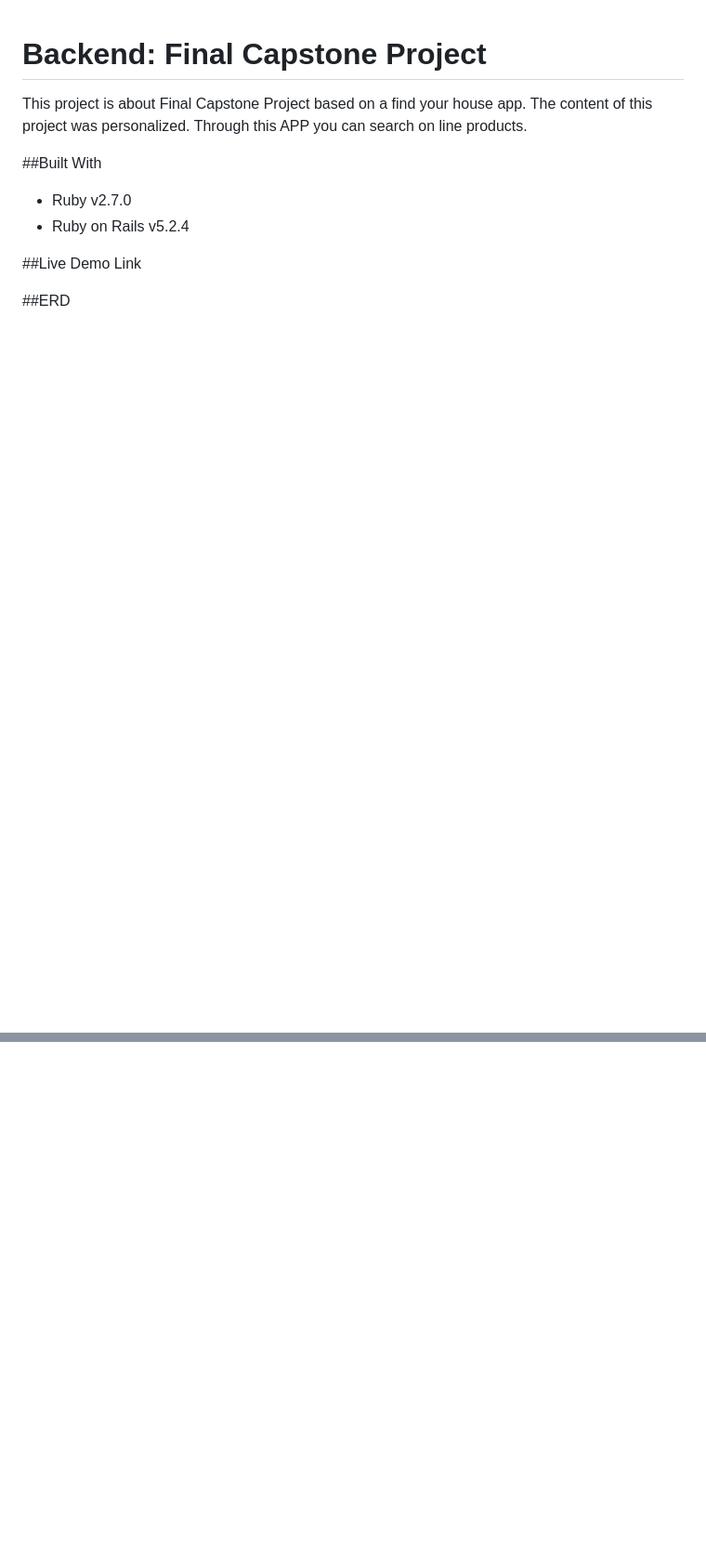
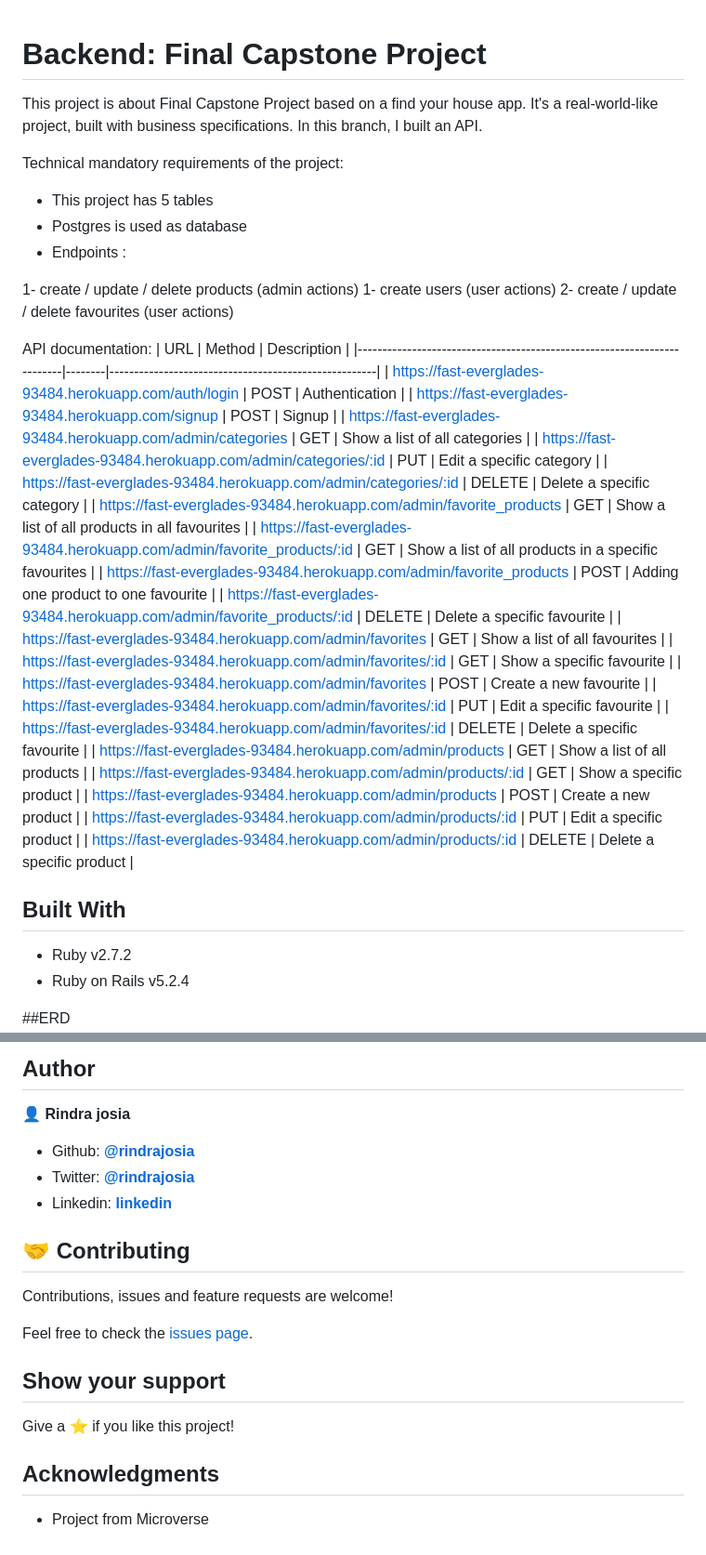
Before and after one commit to rindrajosia/Red-Store, a Markdown page: README.md, 2 parts joined by grey strips. Shown: that part at 93% size. Drawn GitHub-style; blank space fills up the shorter version.

```diff
--- a/README.md
+++ b/README.md
@@ -1,14 +1,46 @@
 # Backend: Final Capstone Project
 
-This project is about Final Capstone Project based on a find your house app. The content of this project was personalized. Through this APP you can search on line products.
+This project is about Final Capstone Project based on a find your house app. It's a real-world-like project, built with business specifications. In this branch, I built an API.
 
-##Built With
+Technical mandatory requirements of the project:
 
-* Ruby v2.7.0
-* Ruby on Rails v5.2.4
+* This project has 5 tables
+* Postgres is used as database
+* Endpoints :
 
-##Live Demo
-Link
+1- create / update / delete products (admin actions)
+1- create users (user actions)
+2- create / update / delete favourites (user actions)
+
+API documentation:
+| URL                                                                     | Method | Description                                          |
+|-------------------------------------------------------------------------|--------|------------------------------------------------------|
+| https://fast-everglades-93484.herokuapp.com/auth/login                  | POST   | Authentication                                       |
+| https://fast-everglades-93484.herokuapp.com/signup                      | POST   | Signup                                               |
+| https://fast-everglades-93484.herokuapp.com/admin/categories            | GET    | Show a list of all categories                        |
+| https://fast-everglades-93484.herokuapp.com/admin/categories/:id        | PUT    | Edit a specific category                             |
+| https://fast-everglades-93484.herokuapp.com/admin/categories/:id        | DELETE | Delete a specific category                           |
+| https://fast-everglades-93484.herokuapp.com/admin/favorite_products     | GET    | Show a list of all products in all favourites        |
+| https://fast-everglades-93484.herokuapp.com/admin/favorite_products/:id | GET    | Show a list of all products in a specific favourites |
+| https://fast-everglades-93484.herokuapp.com/admin/favorite_products     | POST   | Adding one product to one favourite                  |
+| https://fast-everglades-93484.herokuapp.com/admin/favorite_products/:id | DELETE | Delete a specific favourite                          |
+| https://fast-everglades-93484.herokuapp.com/admin/favorites             | GET    | Show a list of all favourites                        |
+| https://fast-everglades-93484.herokuapp.com/admin/favorites/:id         | GET    | Show a specific favourite                            |
+| https://fast-everglades-93484.herokuapp.com/admin/favorites             | POST   | Create a new favourite                               |
+| https://fast-everglades-93484.herokuapp.com/admin/favorites/:id         | PUT    | Edit a specific favourite                            |
+| https://fast-everglades-93484.herokuapp.com/admin/favorites/:id         | DELETE | Delete a specific favourite                          |
+| https://fast-everglades-93484.herokuapp.com/admin/products              | GET    | Show a list of all products                          |
+| https://fast-everglades-93484.herokuapp.com/admin/products/:id          | GET    | Show a specific product                              |
+| https://fast-everglades-93484.herokuapp.com/admin/products              | POST   | Create a new product                                 |
+| https://fast-everglades-93484.herokuapp.com/admin/products/:id          | PUT    | Edit a specific product                              |
+| https://fast-everglades-93484.herokuapp.com/admin/products/:id          | DELETE | Delete a specific product                            |
+
+
+
+## Built With
+
+- Ruby v2.7.2
+- Ruby on Rails v5.2.4
 
 ##ERD
 ![screenshot](docs/erd_final.png)
@@ -14,0 +93,21 @@ Link
+## Author
+
+👤 **Rindra josia**
+
+* Github: **[@rindrajosia](https://github.com/rindrajosia)**
+* Twitter: **[@rindrajosia](https://twitter.com/josia_rindra)**
+* Linkedin: **[linkedin](https://www.linkedin.com/in/rindra-josia-99b2111a2/)**
+
+## 🤝 Contributing
+
+Contributions, issues and feature requests are welcome!
+
+Feel free to check the [issues page](https://github.com/rindrajosia/final/issues).
+
+## Show your support
+
+Give a ⭐️ if you like this project!
+
+## Acknowledgments
+
+ - Project from Microverse
```
Also changed, not shown: other parts of README.md (+46 -0 lines), docs/1.png (added), docs/2.png (added).
